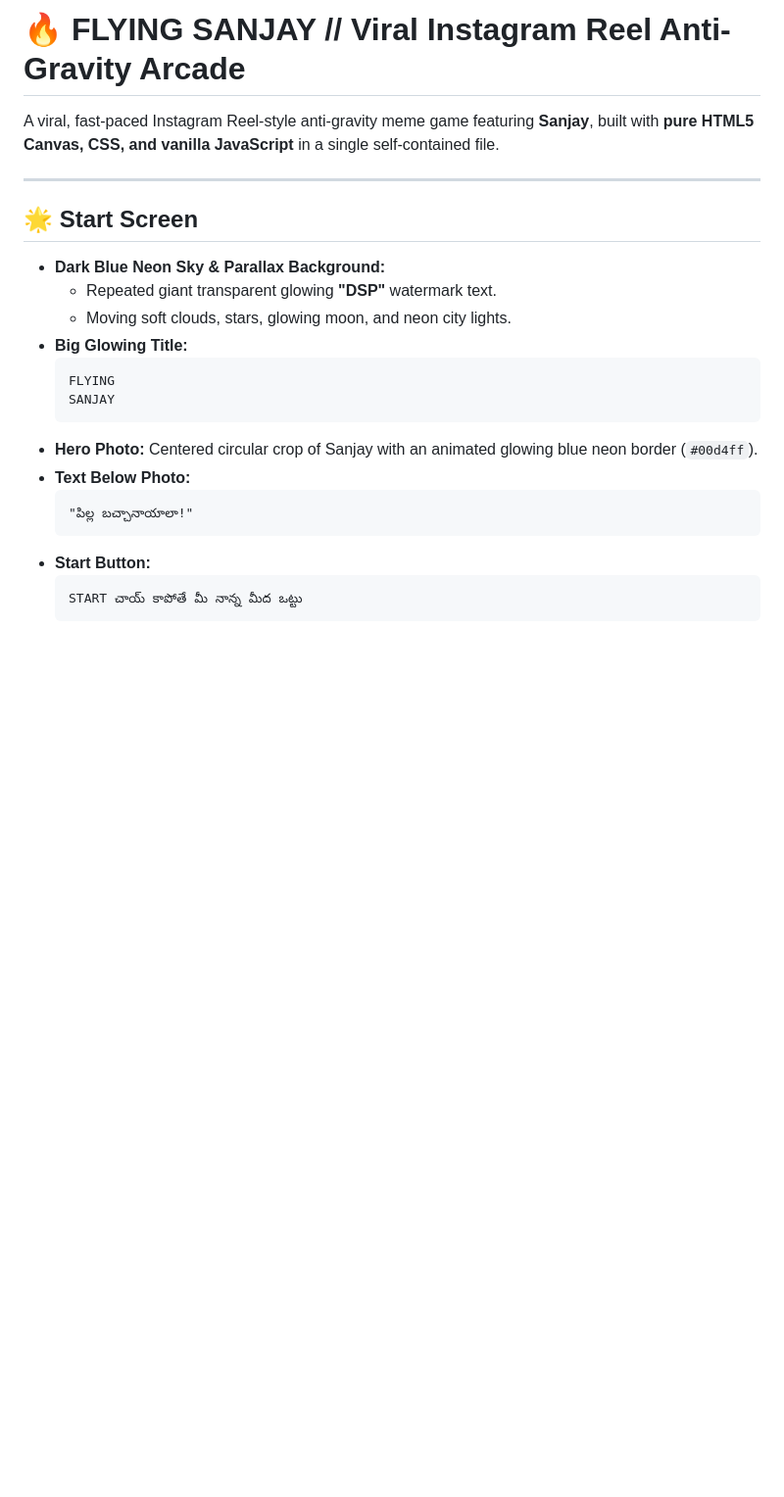
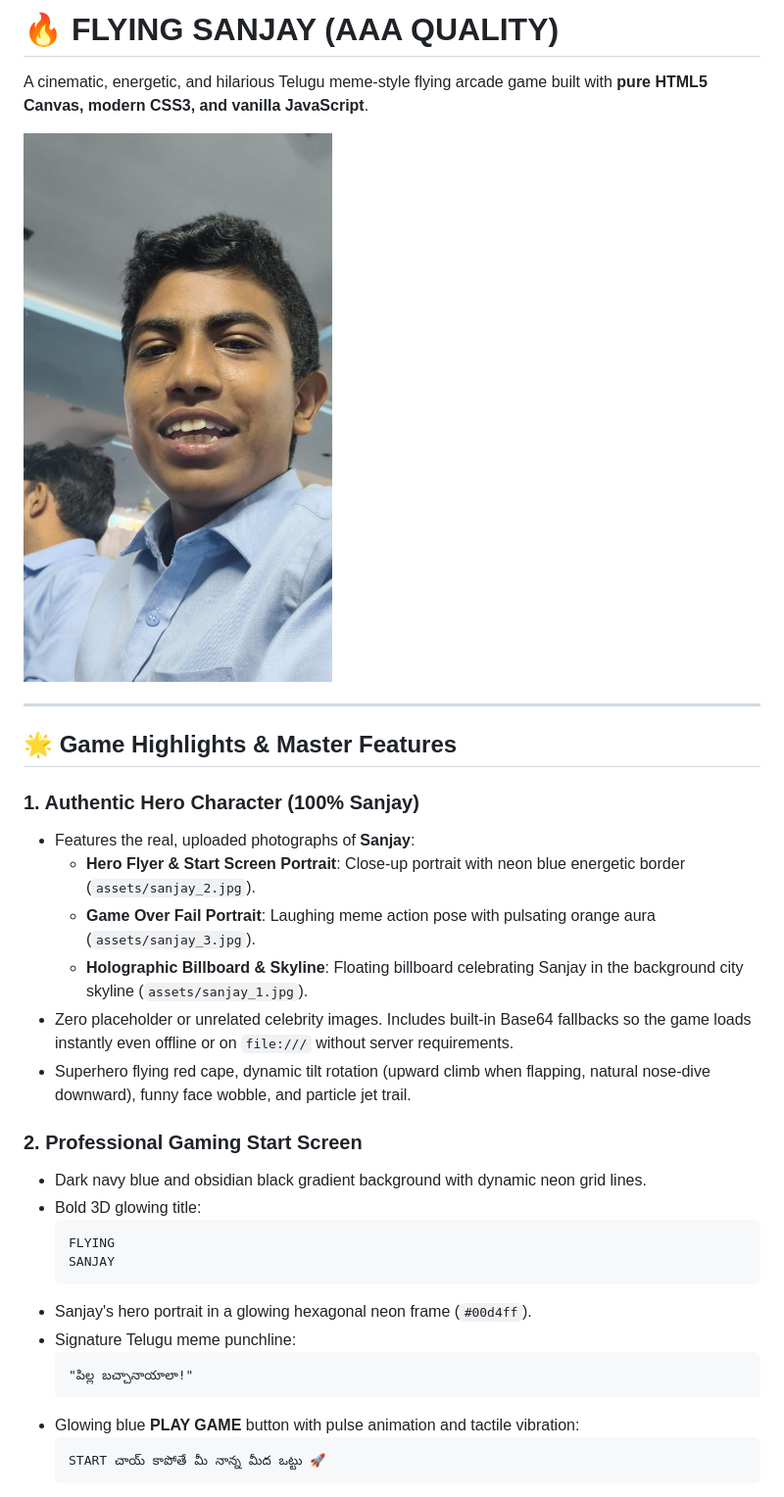
Before and after one commit to vinodkarri12/FLYING-SANJAY, a Markdown page: README.md, the part around one of its changes. Shown at 98% size. GitHub-like rendering; pictures changed too: assets/sanjay_2.jpg (added); blank space fills up the shorter version.

````diff
--- a/README.md
+++ b/README.md
@@ -1,24 +1,34 @@
-# 🔥 FLYING SANJAY // Viral Instagram Reel Anti-Gravity Arcade
+# 🔥 FLYING SANJAY (AAA QUALITY)
 
-A viral, fast-paced Instagram Reel-style anti-gravity meme game featuring **Sanjay**, built with **pure HTML5 Canvas, CSS, and vanilla JavaScript** in a single self-contained file.
+A cinematic, energetic, and hilarious Telugu meme-style flying arcade game built with **pure HTML5 Canvas, modern CSS3, and vanilla JavaScript**.
+
+![Flying Sanjay](assets/sanjay_2.jpg)
 
 ---
 
-## 🌟 Start Screen
-- **Dark Blue Neon Sky & Parallax Background:**
-  - Repeated giant transparent glowing **"DSP"** watermark text.
-  - Moving soft clouds, stars, glowing moon, and neon city lights.
-- **Big Glowing Title:**
+## 🌟 Game Highlights & Master Features
+
+### 1. Authentic Hero Character (100% Sanjay)
+- Features the real, uploaded photographs of **Sanjay**:
+  - **Hero Flyer & Start Screen Portrait**: Close-up portrait with neon blue energetic border (`assets/sanjay_2.jpg`).
+  - **Game Over Fail Portrait**: Laughing meme action pose with pulsating orange aura (`assets/sanjay_3.jpg`).
+  - **Holographic Billboard & Skyline**: Floating billboard celebrating Sanjay in the background city skyline (`assets/sanjay_1.jpg`).
+- Zero placeholder or unrelated celebrity images. Includes built-in Base64 fallbacks so the game loads instantly even offline or on `file:///` without server requirements.
+- Superhero flying red cape, dynamic tilt rotation (upward climb when flapping, natural nose-dive downward), funny face wobble, and particle jet trail.
+
+### 2. Professional Gaming Start Screen
+- Dark navy blue and obsidian black gradient background with dynamic neon grid lines.
+- Bold 3D glowing title:
   ```
   FLYING
   SANJAY
   ```
-- **Hero Photo:** Centered circular crop of Sanjay with an animated glowing blue neon border (`#00d4ff`).
-- **Text Below Photo:**
+- Sanjay's hero portrait in a glowing hexagonal neon frame (`#00d4ff`).
+- Signature Telugu meme punchline:
   ```
   "పిల్ల బచ్చానాయాలా!"
   ```
-- **Start Button:**
+- Glowing blue **PLAY GAME** button with pulse animation and tactile vibration:
   ```
-  START చాయ్ కాపోతే మీ నాన్న మీద ఒట్టు
+  START చాయ్ కాపోతే మీ నాన్న మీద ఒట్టు 🚀
   ```
````
Also changed, not shown: other parts of README.md (+106 -31 lines), assets/sanjay.jpg (added), assets/sanjay_1.jpg (added), assets/sanjay_3.jpg (added), sanjay.jpg (added), 4 other files.
